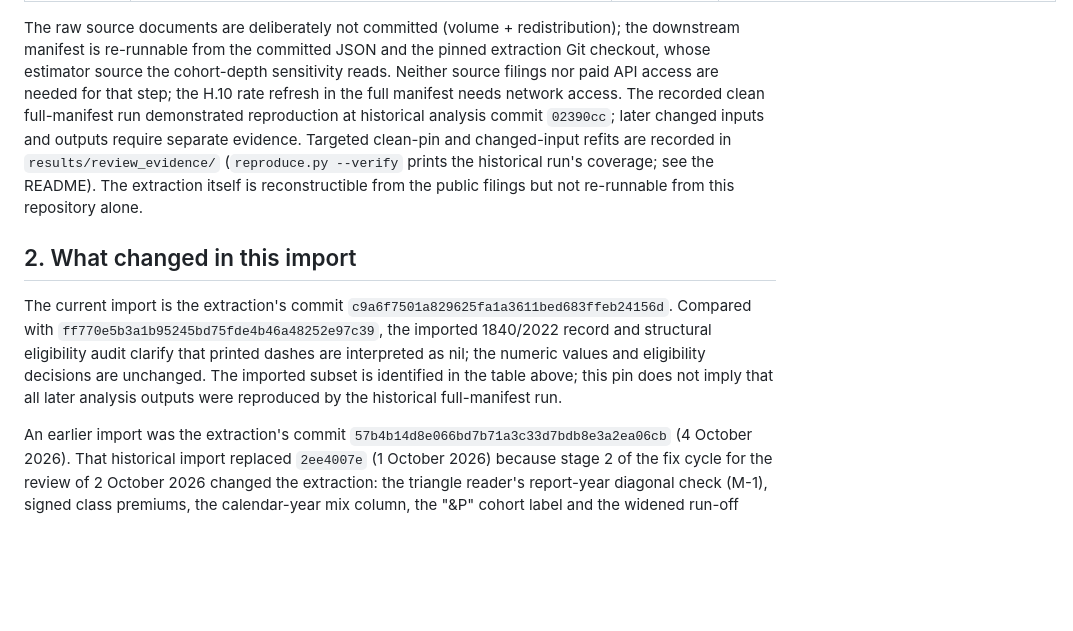
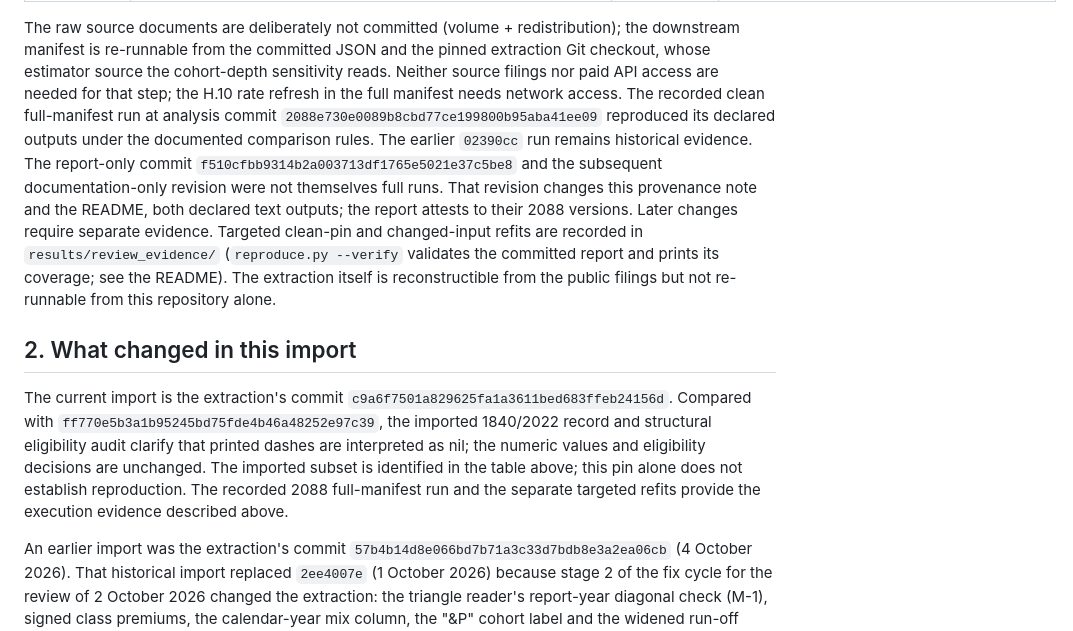
Before and after one commit to colinpriest/lloyds-exposure-composition-analysis, a Markdown page: docs/data-provenance.md, the part around the change. GitHub-like rendering; blank space fills up the shorter version.

```diff
--- a/docs/data-provenance.md
+++ b/docs/data-provenance.md
@@ -25,16 +25,19 @@ scenario-transfer modelling. This file records exactly what was imported and whe
 The raw source documents are deliberately not committed (volume + redistribution); the downstream manifest
 is re-runnable from the committed JSON and the pinned extraction Git checkout, whose estimator source
 the cohort-depth sensitivity reads. Neither source filings nor paid API access are needed for that step;
-the H.10 rate refresh in the full manifest needs network access. The recorded clean full-manifest run demonstrated
-reproduction at historical analysis commit `02390cc`; later changed inputs and outputs require
-separate evidence. Targeted clean-pin and changed-input refits are recorded in
-`results/review_evidence/` (`reproduce.py --verify` prints the historical run's coverage; see the README). The
+the H.10 rate refresh in the full manifest needs network access. The recorded clean full-manifest run at analysis commit
+`2088e730e0089b8cbd77ce199800b95aba41ee09` reproduced its declared outputs under the documented comparison rules.
+The earlier `02390cc` run remains historical evidence. The report-only commit `f510cfbb9314b2a003713df1765e5021e37c5be8`
+and the subsequent documentation-only revision were not themselves full runs. That revision changes this provenance note
+and the README, both declared text outputs; the report attests to their 2088 versions. Later changes require separate evidence.
+Targeted clean-pin and changed-input refits are recorded in `results/review_evidence/`
+(`reproduce.py --verify` validates the committed report and prints its coverage; see the README). The
 extraction itself is reconstructible from the public filings but not re-runnable from
 this repository alone.
 
 ## 2. What changed in this import
 
-The current import is the extraction's commit `c9a6f7501a829625fa1a3611bed683ffeb24156d`. Compared with `ff770e5b3a1b95245bd75fde4b46a48252e97c39`, the imported 1840/2022 record and structural eligibility audit clarify that printed dashes are interpreted as nil; the numeric values and eligibility decisions are unchanged. The imported subset is identified in the table above; this pin does not imply that all later analysis outputs were reproduced by the historical full-manifest run.
+The current import is the extraction's commit `c9a6f7501a829625fa1a3611bed683ffeb24156d`. Compared with `ff770e5b3a1b95245bd75fde4b46a48252e97c39`, the imported 1840/2022 record and structural eligibility audit clarify that printed dashes are interpreted as nil; the numeric values and eligibility decisions are unchanged. The imported subset is identified in the table above; this pin alone does not establish reproduction. The recorded 2088 full-manifest run and the separate targeted refits provide the execution evidence described above.
 
 An earlier import was the extraction's commit `57b4b14d8e066bd7b71a3c33d7bdb8e3a2ea06cb` (4 October 2026).
 That historical import replaced `2ee4007e` (1 October 2026)
```
Also changed, not shown: README.md (+18 -13 lines).
